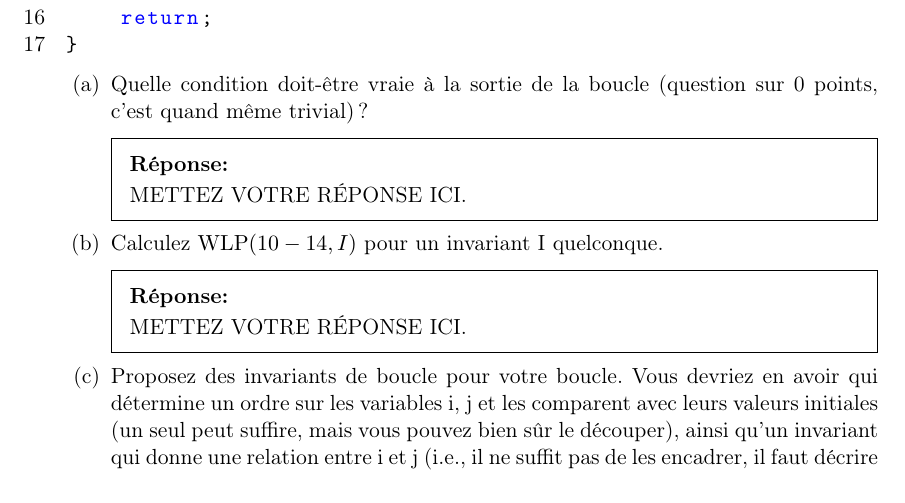
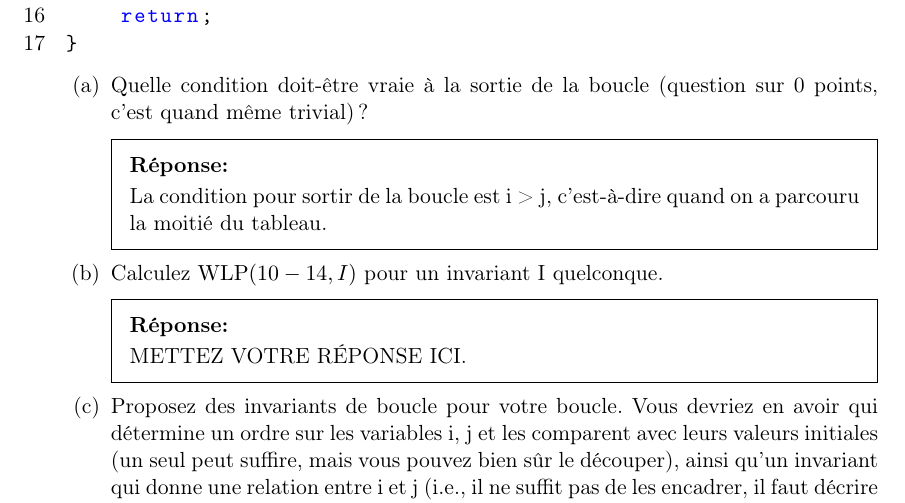
Before and after one commit to charles66820/DM_CF2022, a LaTeX problem sheet (TD-TP.tex): part of page 4 of 10, cut so that both start at the same text. Compiled offline with pdfLaTeX.

Commit message:
trivial answer

```diff
--- a/TD-TP.tex
+++ b/TD-TP.tex
@@ -199,7 +199,7 @@ void reverse(int *t, unsigned int i, unsigned int j,
     \part Quelle condition doit-être vraie à la sortie de la boucle (question sur 0 points, c’est quand même trivial) ?
 
     \begin{solutionorbox}
-        METTEZ VOTRE RÉPONSE ICI.
+        La condition pour sortir de la boucle est i > j, c'est-à-dire quand on a parcouru la moitié du tableau.
     \end{solutionorbox}
 
     \part Calculez $\WLP(10-14,I)$ pour un invariant I quelconque.
```
